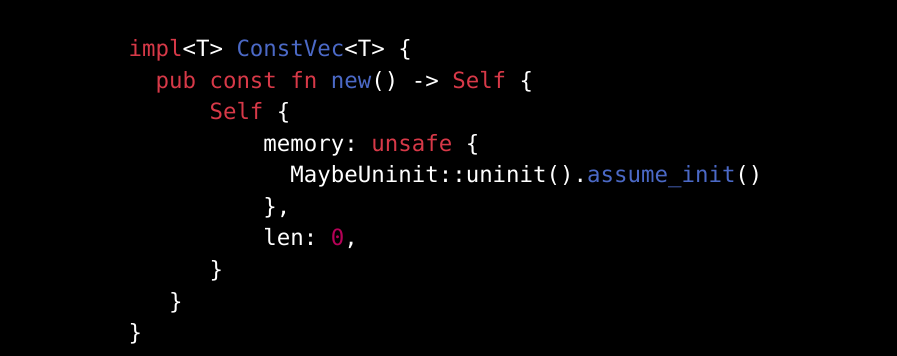
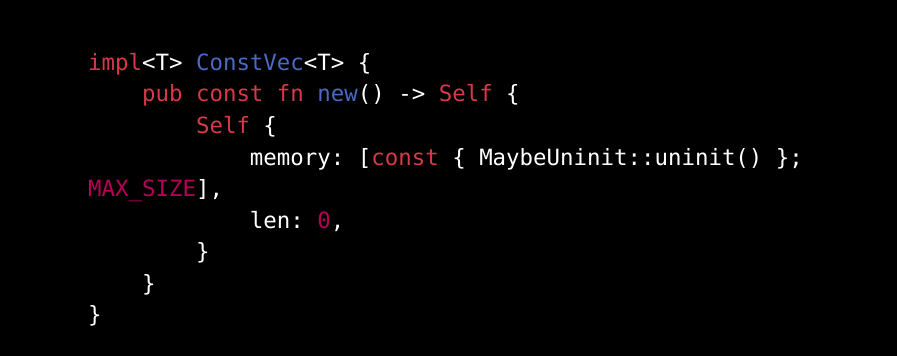
Before and after one commit to Niedzwiedzw/running-zero-times-per-second-for-maximum-speed, a Typst document (main.typ): part of page 10 of 24, cut so that both start at the same text. The pictures show the PDF file main.pdf that the author committed with the source.

Commit message:
remove unsafe code from example

````diff
--- a/main.typ
+++ b/main.typ
@@ -66,14 +66,12 @@
   #pagebreak()
   ```rust
   impl<T> ConstVec<T> {
-    pub const fn new() -> Self {
-        Self {
-            memory: unsafe {
-              MaybeUninit::uninit().assume_init()
-            },
-            len: 0,
-        }
-     }
+      pub const fn new() -> Self {
+          Self {
+              memory: [const { MaybeUninit::uninit() }; MAX_SIZE],
+              len: 0,
+          }
+      }
   }
   ```
   #pagebreak()
````
Also changed, not shown: main.pdf.
